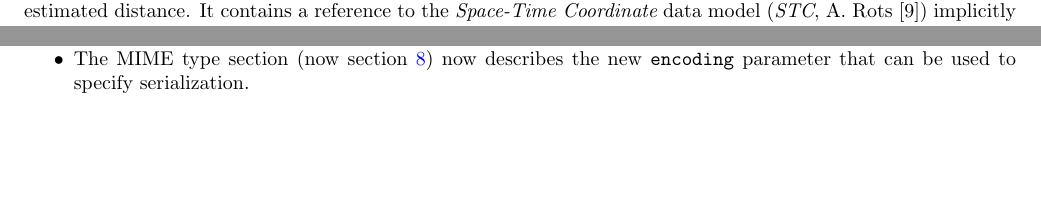
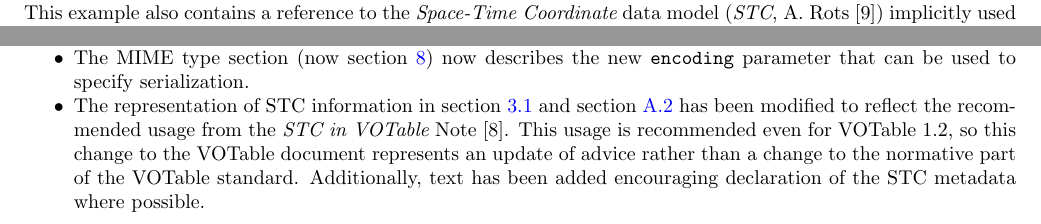
Before and after one commit to ivoa-std/VOTable, a LaTeX document (votable.tex): two parts of pages 9 and 26 of 32, joined at a grey line, cut so that both start at the same text, the shorter picture padded with empty space. Compiled offline with pdfLaTeX.

Commit message:
votable: change STC metadata in examples according to Markus's advice, in order to follow the STC in VOTable Note

```diff
--- a/votable.tex
+++ b/votable.tex
@@ -696,11 +696,6 @@ followed by the data values
 
 This simple example of a VOTable document lists 3 galaxies with their
 position, velocity and error, and their estimated distance.
-It contains a reference to the {\em Space-Time Coordinate} data model
-({\em STC}, A. Rots [9]) implicitly used to specify the system of coordinates
-used to locate the observed galaxies in the sky:
-this is an essential difference from versions of {\em VOTable}
-prior to 1.2, which made use of a \elem{COOSYS} element for this specification.
 
 %<!-- (deprecated) COOSYS ID="J2000" equinox="J2000." system="eq_FK5"-->
 \label{example1}
@@ -721,3 +716,6 @@ listed in the \elem{DATA} part of the table, here in  XML format
 (introduced by \elem{TABLEDATA}); each cell is marked by the \elem{TD} element,
 and follow the same order as their \elem{FIELD} description:
 {\sl RA, Dec, Name, RVel, e\_RVel, R}.
+
+This example also contains a reference to the {\em Space-Time Coordinate} data model
+({\em STC}, A. Rots [9]) implicitly used to specify the system of coordinates
@@ -2245,6 +2250,14 @@ version 1.2 are:
 \item The MIME type section (now \Aref{sec:mime}{section 8}) now describes
       the new {\tt encoding} parameter that can be used to specify
       serialization.
+\item The representation of STC information in \Aref{example1}{section 3.1}
+      and \Aref{query}{appendix A.2}
+      has been modified to reflect the recommended usage from the
+      {\em STC in VOTable} Note [8].  This usage is recommended even for
+      VOTable 1.2, so this change to the VOTable document represents
+      an update of advice rather than a change to the normative part
+      of the VOTable standard.  Additionally, text has been added
+      encouraging declaration of the STC metadata where possible.
 \end{itemize}
 \ifhtx\End{tabular}\fi
 
```
Also changed, not shown: votable.tex (7 more changed lines), 2 other files.
